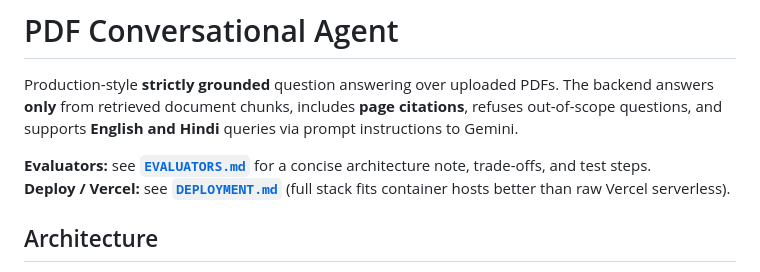
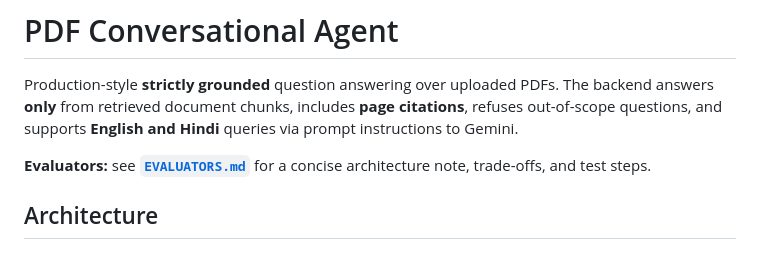
Before and after one commit to aastik-gg/PDF-Conversational-RAG-Agent, a Markdown page: README.md, the part around the change. Drawn GitHub-style.

```diff
--- a/README.md
+++ b/README.md
@@ -3,7 +3,6 @@
 Production-style **strictly grounded** question answering over uploaded PDFs. The backend answers **only** from retrieved document chunks, includes **page citations**, refuses out-of-scope questions, and supports **English and Hindi** queries via prompt instructions to Gemini.
 
 **Evaluators:** see **[`EVALUATORS.md`](EVALUATORS.md)** for a concise architecture note, trade-offs, and test steps.
-**Deploy / Vercel:** see **[`DEPLOYMENT.md`](DEPLOYMENT.md)** (full stack fits container hosts better than raw Vercel serverless).
 
 ## Architecture
 
```
